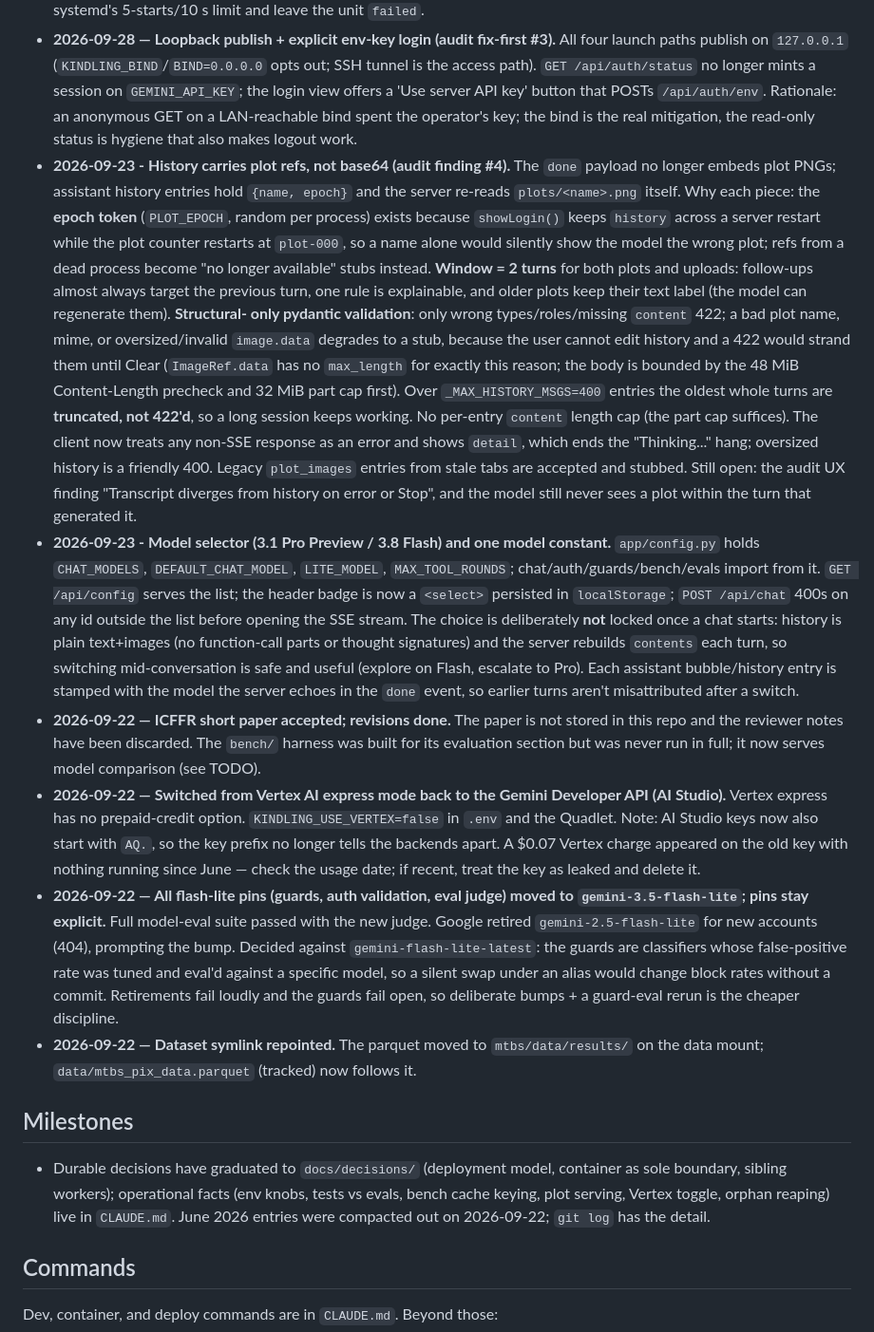
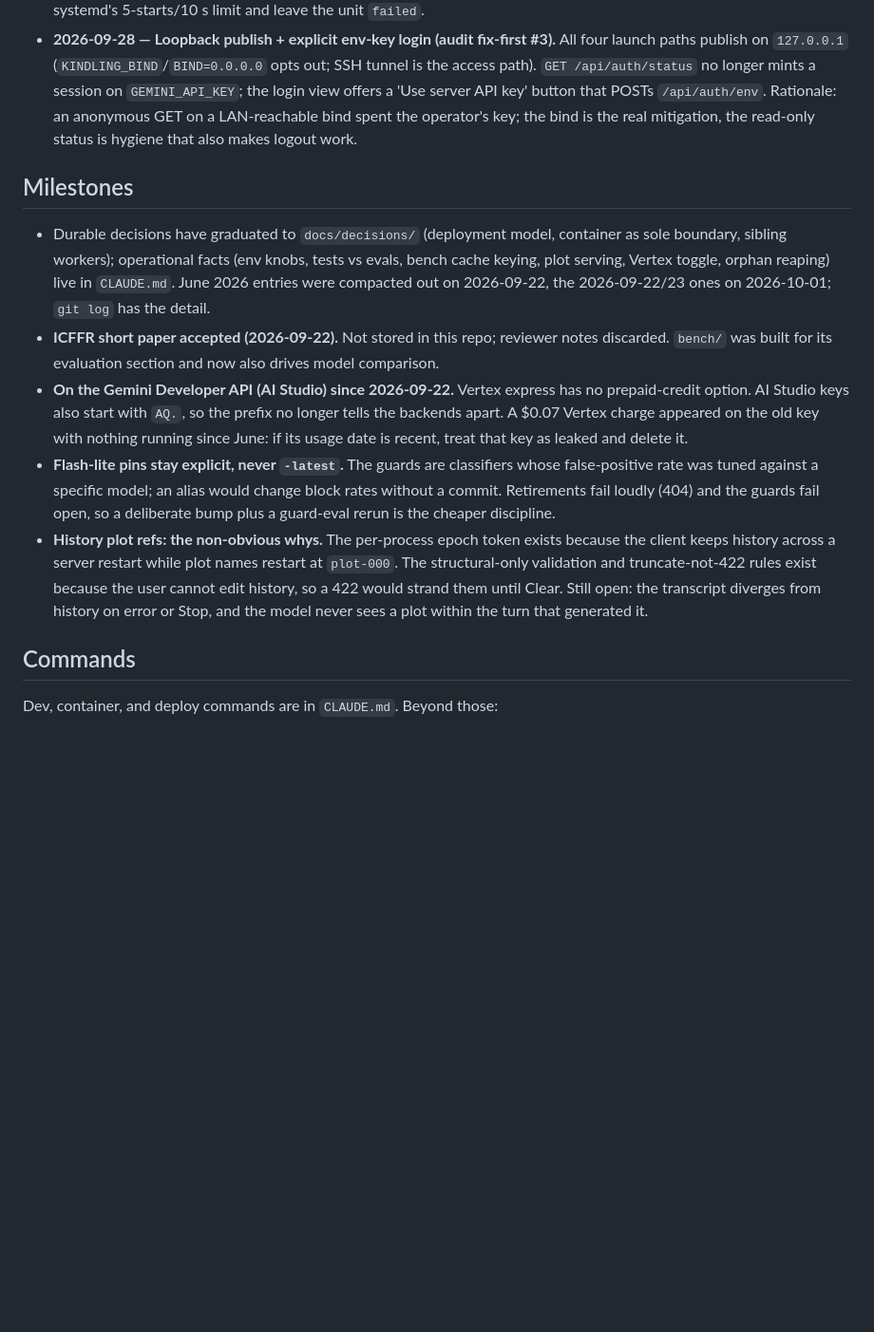
Before and after one commit to fbunt/kindling, a Markdown page: PROGRESS.md, the part around one of its changes. Shown at 95% size. Rendered like a GitHub page; blank space fills up the shorter version.

Commit message:
PROGRESS: first bench results, trace-audit follow-ups; compact Recently done

```diff
--- a/PROGRESS.md
+++ b/PROGRESS.md
@@ -58,57 +55,28 @@ _Updated: 2026-09-29._
 - **2026-09-28 — System prompt corrected (audit fix-first #5).** The Performance section said full scans time out, which pushed the model to sample on the exact questions the paper bench grades; it now requires `.collect(engine="streaming")` and says full scans are fine. The 100-row result cap is stated, and pandas/Series results now carry `total_rows`/`truncated`/`note` like polars frames. The prompt no longer claims eco2/eco3 name mappings exist. The loop-exhaustion final call runs with tools off so 20 rounds of work don't end in "ran out of tool-use rounds".
 - **2026-09-28 — Worker protocol hardening + pool fail-fast (audit fix-first #4, #6).** Every JSONL frame carries a request id and the host drops mismatches; a host timeout marks the worker dead and kills it (a late reply could previously answer the next `run_query`); the worker `dup2`s stderr onto fd 1 so query code can't write to the pipe. `SandboxPool.start()` raises on 0 workers so uvicorn exits non-zero; refills retry 3x. The Quadlet gained `Requires=podman.socket` plus `StartLimitIntervalSec=0`/`RestartSec=5`: a review skeptic measured that the ~1 s fail-fast would otherwise trip systemd's 5-starts/10 s limit and leave the unit `failed`.
 - **2026-09-28 — Loopback publish + explicit env-key login (audit fix-first #3).** All four launch paths publish on `127.0.0.1` (`KINDLING_BIND`/`BIND=0.0.0.0` opts out; SSH tunnel is the access path). `GET /api/auth/status` no longer mints a session on `GEMINI_API_KEY`; the login view offers a 'Use server API key' button that POSTs `/api/auth/env`. Rationale: an anonymous GET on a LAN-reachable bind spent the operator's key; the bind is the real mitigation, the read-only status is hygiene that also makes logout work.
-- **2026-09-23 - History carries plot refs, not base64 (audit finding #4).** The `done` payload
-  no longer embeds plot PNGs; assistant history entries hold `{name, epoch}` and the server
-  re-reads `plots/<name>.png` itself. Why each piece: the **epoch token** (`PLOT_EPOCH`, random
-  per process) exists because `showLogin()` keeps `history` across a server restart while the
-  plot counter restarts at `plot-000`, so a name alone would silently show the model the wrong
-  plot; refs from a dead process become "no longer available" stubs instead. **Window = 2 turns**
-  for both plots and uploads: follow-ups almost always target the previous turn, one rule is
-  explainable, and older plots keep their text label (the model can regenerate them). **Structural-
-  only pydantic validation**: only wrong types/roles/missing `content` 422; a bad plot name, mime,
-  or oversized/invalid `image.data` degrades to a stub, because the user cannot edit history and a
-  422 would strand them until Clear (`ImageRef.data` has no `max_length` for exactly this reason;
-  the body is bounded by the 48 MiB Content-Length precheck and 32 MiB part cap first). Over
-  `_MAX_HISTORY_MSGS=400` entries the oldest whole turns are **truncated, not 422'd**, so a long
-  session keeps working. No per-entry `content` length cap (the part cap suffices). The client
-  now treats any non-SSE response as an error and shows `detail`, which ends the "Thinking..."
-  hang; oversized history is a friendly 400. Legacy `plot_images` entries from stale tabs are
-  accepted and stubbed. Still open: the audit UX finding "Transcript diverges from history on
-  error or Stop", and the model still never sees a plot within the turn that generated it.
-- **2026-09-23 - Model selector (3.1 Pro Preview / 3.8 Flash) and one model constant.**
-  `app/config.py` holds `CHAT_MODELS`, `DEFAULT_CHAT_MODEL`, `LITE_MODEL`, `MAX_TOOL_ROUNDS`;
-  chat/auth/guards/bench/evals import from it. `GET /api/config` serves the list; the header badge
-  is now a `<select>` persisted in `localStorage`; `POST /api/chat` 400s on any id outside the
-  list before opening the SSE stream. The choice is deliberately **not** locked once a chat
-  starts: history is plain text+images (no function-call parts or thought signatures) and the
-  server rebuilds `contents` each turn, so switching mid-conversation is safe and useful (explore
-  on Flash, escalate to Pro). Each assistant bubble/history entry is stamped with the model the
-  server echoes in the `done` event, so earlier turns aren't misattributed after a switch.
-- **2026-09-22 — ICFFR short paper accepted; revisions done.** The paper is not stored in this
-  repo and the reviewer notes have been discarded. The `bench/` harness was built for its
-  evaluation section but was never run in full; it now serves model comparison (see TODO).
-- **2026-09-22 — Switched from Vertex AI express mode back to the Gemini Developer API (AI
-  Studio).** Vertex express has no prepaid-credit option. `KINDLING_USE_VERTEX=false` in `.env`
-  and the Quadlet. Note: AI Studio keys now also start with `AQ.`, so the key prefix no longer
-  tells the backends apart. A $0.07 Vertex charge appeared on the old key with nothing running
-  since June — check the usage date; if recent, treat the key as leaked and delete it.
-- **2026-09-22 — All flash-lite pins (guards, auth validation, eval judge) moved to
-  `gemini-3.5-flash-lite`; pins stay explicit.** Full model-eval suite passed with the new judge. Google
-  retired `gemini-2.5-flash-lite` for new accounts (404), prompting the bump. Decided against
-  `gemini-flash-lite-latest`: the guards are classifiers whose false-positive rate was tuned and
-  eval'd against a specific model, so a silent swap under an alias would change block rates
-  without a commit. Retirements fail loudly and the guards fail open, so deliberate bumps + a
-  guard-eval rerun is the cheaper discipline.
-- **2026-09-22 — Dataset symlink repointed.** The parquet moved to `mtbs/data/results/` on the
-  data mount; `data/mtbs_pix_data.parquet` (tracked) now follows it.
 
 ## Milestones
 
 - Durable decisions have graduated to `docs/decisions/` (deployment model, container as sole
   boundary, sibling workers); operational facts (env knobs, tests vs evals, bench cache
   keying, plot serving, Vertex toggle, orphan reaping) live in `CLAUDE.md`. June 2026 entries
-  were compacted out on 2026-09-22; `git log` has the detail.
+  were compacted out on 2026-09-22, the 2026-09-22/23 ones on 2026-10-01; `git log` has the detail.
+- **ICFFR short paper accepted (2026-09-22).** Not stored in this repo; reviewer notes discarded.
+  `bench/` was built for its evaluation section and now also drives model comparison.
+- **On the Gemini Developer API (AI Studio) since 2026-09-22.** Vertex express has no prepaid-credit
+  option. AI Studio keys also start with `AQ.`, so the prefix no longer tells the backends apart. A
+  $0.07 Vertex charge appeared on the old key with nothing running since June: if its usage date is
+  recent, treat that key as leaked and delete it.
+- **Flash-lite pins stay explicit, never `-latest`.** The guards are classifiers whose false-positive
+  rate was tuned against a specific model; an alias would change block rates without a commit.
+  Retirements fail loudly (404) and the guards fail open, so a deliberate bump plus a guard-eval rerun
+  is the cheaper discipline.
+- **History plot refs: the non-obvious whys.** The per-process epoch token exists because the client
+  keeps history across a server restart while plot names restart at `plot-000`. The structural-only
+  validation and truncate-not-422 rules exist because the user cannot edit history, so a 422 would
+  strand them until Clear. Still open: the transcript diverges from history on error or Stop, and the
+  model never sees a plot within the turn that generated it.
 
 ## Commands
 
```
Also changed, not shown: other parts of PROGRESS.md (+12 -15 lines).
